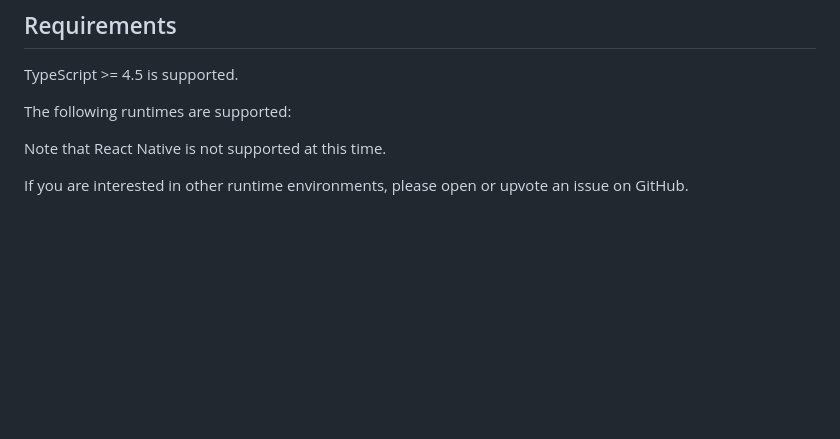
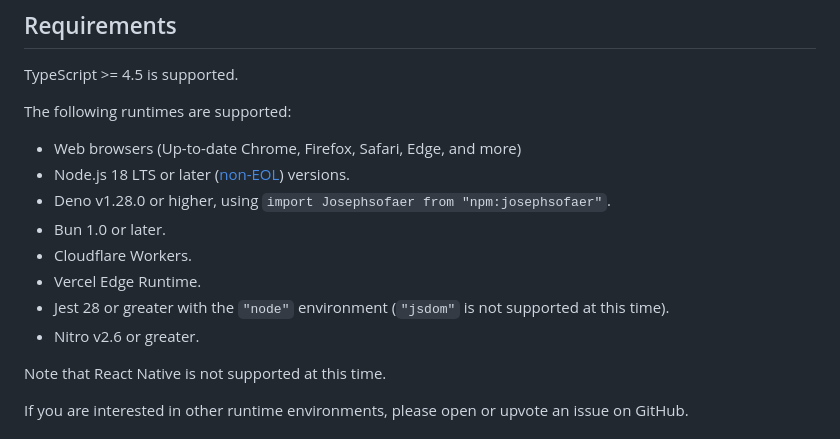
Before and after one commit to josephsofaer/josephsofaer.github.com, a Markdown page: README.md, the part around the change. Drawn GitHub-style; blank space fills up the shorter version.

Commit message:
chore: rebuild project due to codegen change

```diff
--- a/README.md
+++ b/README.md
@@ -282,6 +282,15 @@ TypeScript >= 4.5 is supported.
 
 The following runtimes are supported:
 
+- Web browsers (Up-to-date Chrome, Firefox, Safari, Edge, and more)
+- Node.js 18 LTS or later ([non-EOL](https://endoflife.date/nodejs)) versions.
+- Deno v1.28.0 or higher, using `import Josephsofaer from "npm:josephsofaer"`.
+- Bun 1.0 or later.
+- Cloudflare Workers.
+- Vercel Edge Runtime.
+- Jest 28 or greater with the `"node"` environment (`"jsdom"` is not supported at this time).
+- Nitro v2.6 or greater.
+
 Note that React Native is not supported at this time.
 
 If you are interested in other runtime environments, please open or upvote an issue on GitHub.
```
